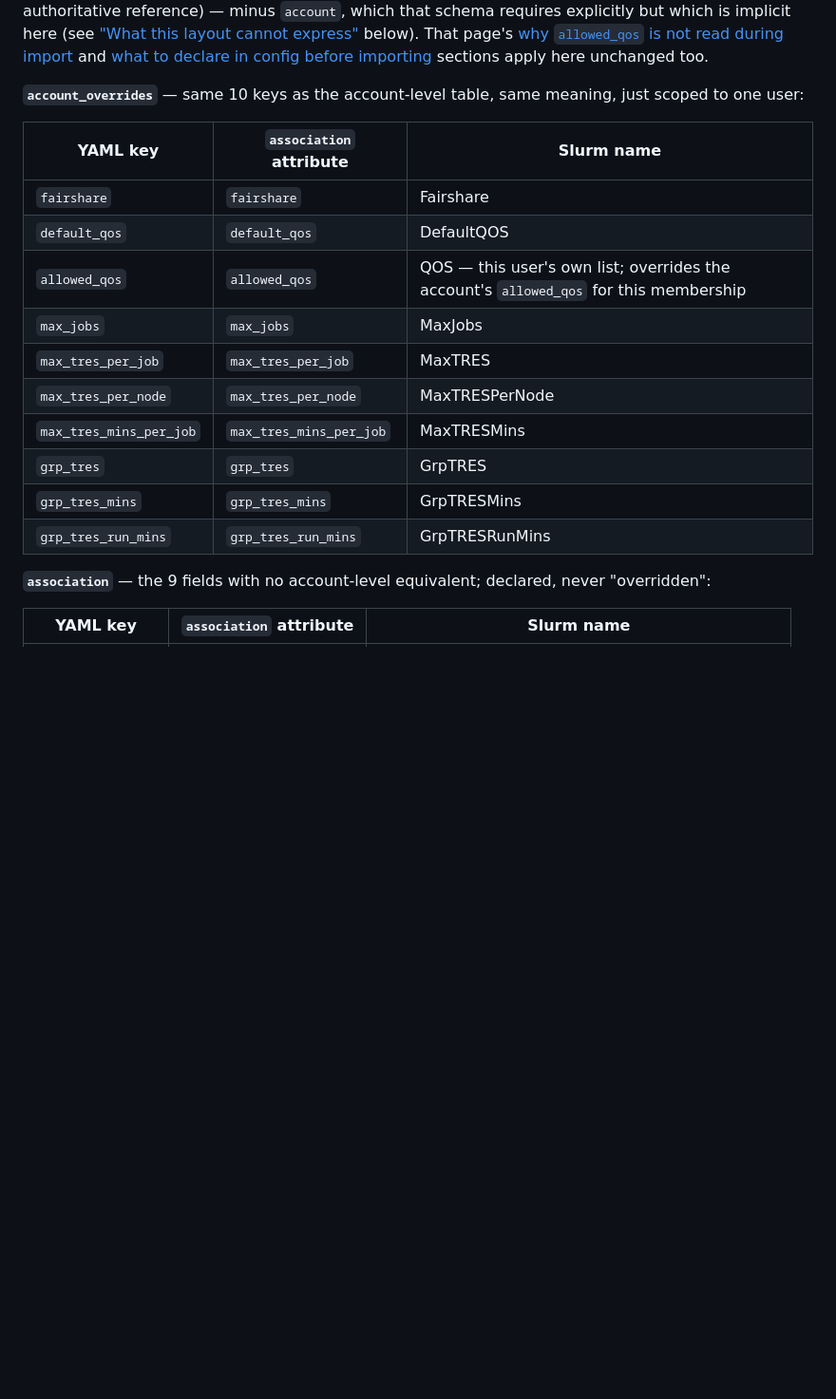
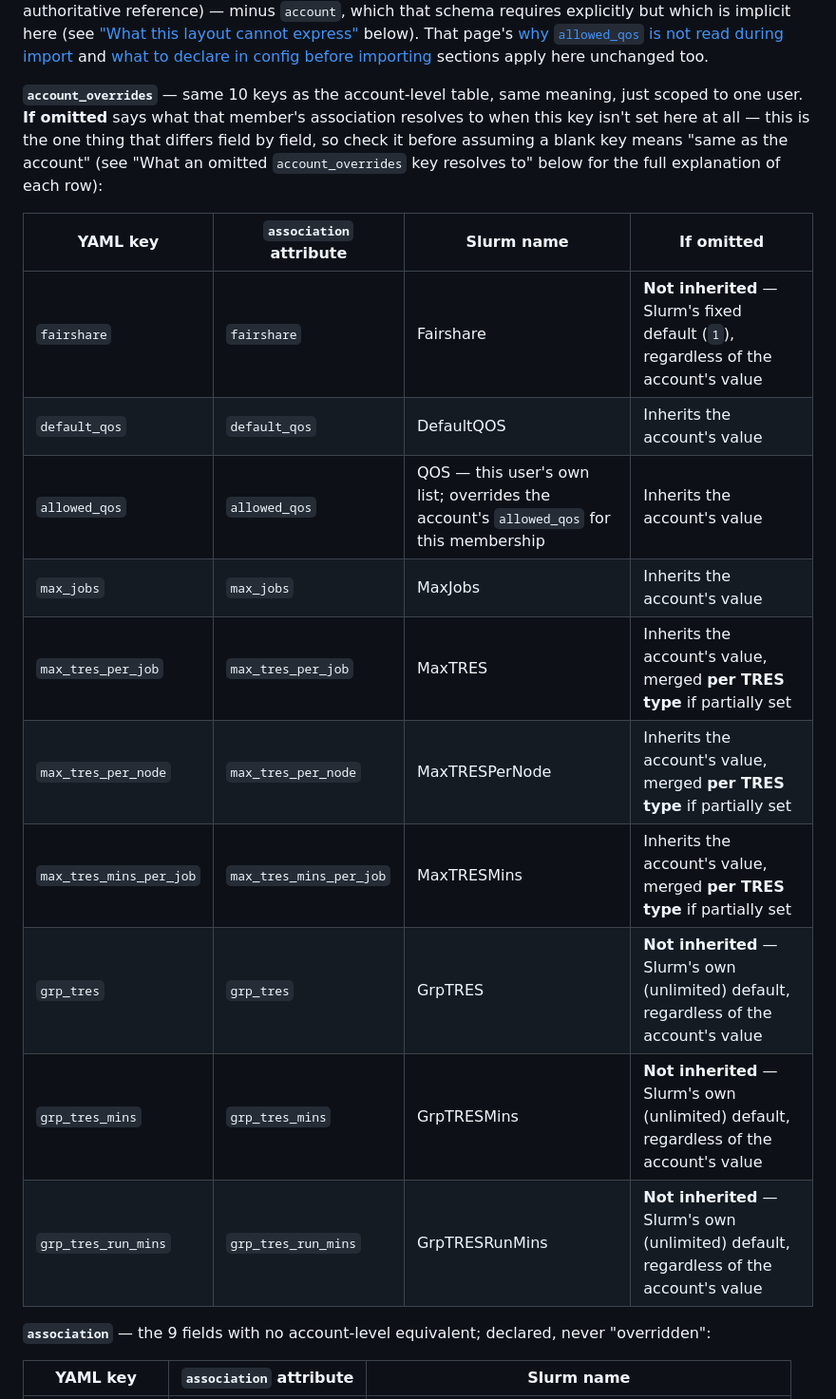
Before and after one commit to pescobar/terraform-provider-slurm, a Markdown page: examples/big-cluster/README.md, the part around the change. Shown at 95% size. Drawn GitHub-style; blank space fills up the shorter version.

Commit message:
docs(big-cluster): add If-omitted column to the account_overrides field table
Puts the inherits-vs-Slurm-default answer directly in the reference table
readers check when looking up a field, instead of requiring a jump to the
prose section below. Keeps the two-key account_overrides/association layout
as-is per discussion -- this only improves discoverability of which of the
10 account_overrides fields actually inherit.

Co-Authored-By: Claude Sonnet 5 <noreply@anthropic.com>

```diff
--- a/examples/big-cluster/README.md
+++ b/examples/big-cluster/README.md
@@ -189,20 +189,24 @@ and
 sections apply here unchanged too.
 
 **`account_overrides`** — same 10 keys as the account-level table, same
-meaning, just scoped to one user:
+meaning, just scoped to one user. **If omitted** says what that member's
+association resolves to when this key isn't set here at all — this is the
+one thing that differs field by field, so check it before assuming a blank
+key means "same as the account" (see "What an omitted `account_overrides`
+key resolves to" below for the full explanation of each row):
 
-| YAML key | `association` attribute | Slurm name |
-|----------|--------------------------|------------|
-| `fairshare` | `fairshare` | Fairshare |
-| `default_qos` | `default_qos` | DefaultQOS |
-| `allowed_qos` | `allowed_qos` | QOS — this user's own list; overrides the account's `allowed_qos` for this membership |
-| `max_jobs` | `max_jobs` | MaxJobs |
-| `max_tres_per_job` | `max_tres_per_job` | MaxTRES |
-| `max_tres_per_node` | `max_tres_per_node` | MaxTRESPerNode |
-| `max_tres_mins_per_job` | `max_tres_mins_per_job` | MaxTRESMins |
-| `grp_tres` | `grp_tres` | GrpTRES |
-| `grp_tres_mins` | `grp_tres_mins` | GrpTRESMins |
-| `grp_tres_run_mins` | `grp_tres_run_mins` | GrpTRESRunMins |
+| YAML key | `association` attribute | Slurm name | If omitted |
+|----------|--------------------------|------------|------------|
+| `fairshare` | `fairshare` | Fairshare | **Not inherited** — Slurm's fixed default (`1`), regardless of the account's value |
+| `default_qos` | `default_qos` | DefaultQOS | Inherits the account's value |
+| `allowed_qos` | `allowed_qos` | QOS — this user's own list; overrides the account's `allowed_qos` for this membership | Inherits the account's value |
+| `max_jobs` | `max_jobs` | MaxJobs | Inherits the account's value |
+| `max_tres_per_job` | `max_tres_per_job` | MaxTRES | Inherits the account's value, merged **per TRES type** if partially set |
+| `max_tres_per_node` | `max_tres_per_node` | MaxTRESPerNode | Inherits the account's value, merged **per TRES type** if partially set |
+| `max_tres_mins_per_job` | `max_tres_mins_per_job` | MaxTRESMins | Inherits the account's value, merged **per TRES type** if partially set |
+| `grp_tres` | `grp_tres` | GrpTRES | **Not inherited** — Slurm's own (unlimited) default, regardless of the account's value |
+| `grp_tres_mins` | `grp_tres_mins` | GrpTRESMins | **Not inherited** — Slurm's own (unlimited) default, regardless of the account's value |
+| `grp_tres_run_mins` | `grp_tres_run_mins` | GrpTRESRunMins | **Not inherited** — Slurm's own (unlimited) default, regardless of the account's value |
 
 **`association`** — the 9 fields with no account-level equivalent; declared,
 never "overridden":
```
